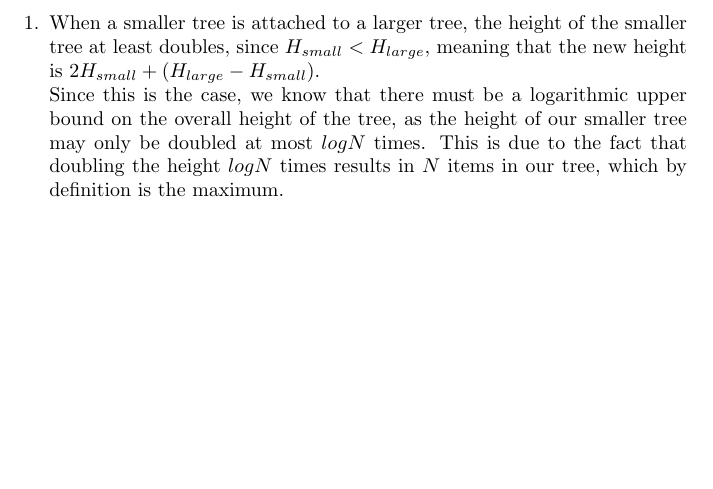
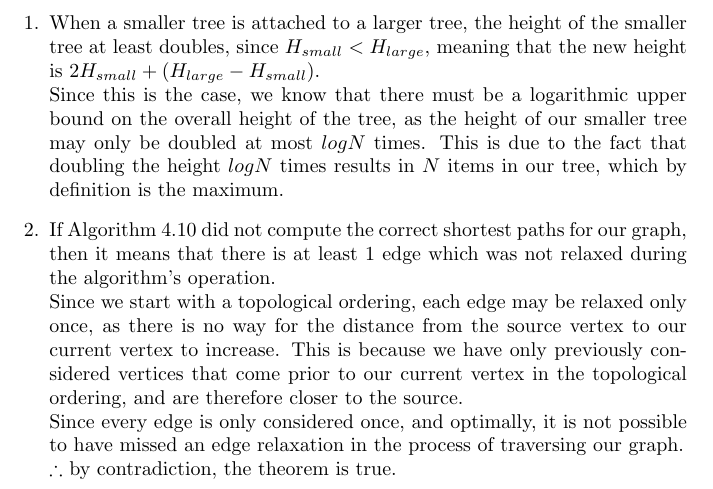
Before and after one commit to danielfrankcom/CSC226, a LaTeX document (As3w/As3w.tex): part of page 2 of 2, cut so that both start at the same text, the shorter picture padded with empty space. Compiled offline with pdfLaTeX.

Commit message:
Question 2 complete

```diff
--- a/As3w/As3w.tex
+++ b/As3w/As3w.tex
@@ -21,5 +21,10 @@
 	\begin{enumerate}
 		\item When a smaller tree is attached to a larger tree, the height of the smaller tree at least doubles, since $H_{small}<H_{large}$, meaning that the new height is $2H_{small}+(H_{large}-H_{small})$.
 		\newline Since this is the case, we know that there must be a logarithmic upper bound on the overall height of the tree, as the height of our smaller tree may only be doubled at most $logN$ times. This is due to the fact that doubling the height $logN$ times results in $N$ items in our tree, which by definition is the maximum.
+
+		\item If Algorithm 4.10 did not compute the correct shortest paths for our graph, then it means that there is at least 1 edge which was not relaxed during the algorithm's operation.
+		\newline Since we start with a topological ordering, each edge may be relaxed only once, as there is no way for the distance from the source vertex to our current vertex to increase. This is because we have only previously considered vertices that come prior to our current vertex in the topological ordering, and are therefore closer to the source.
+		\newline Since every edge is only considered once, and optimally, it is not possible to have missed an edge relaxation in the process of traversing our graph.
+		\newline $\therefore$ by contradiction, the theorem is true.
 	\end{enumerate}
 \end{document}
```
